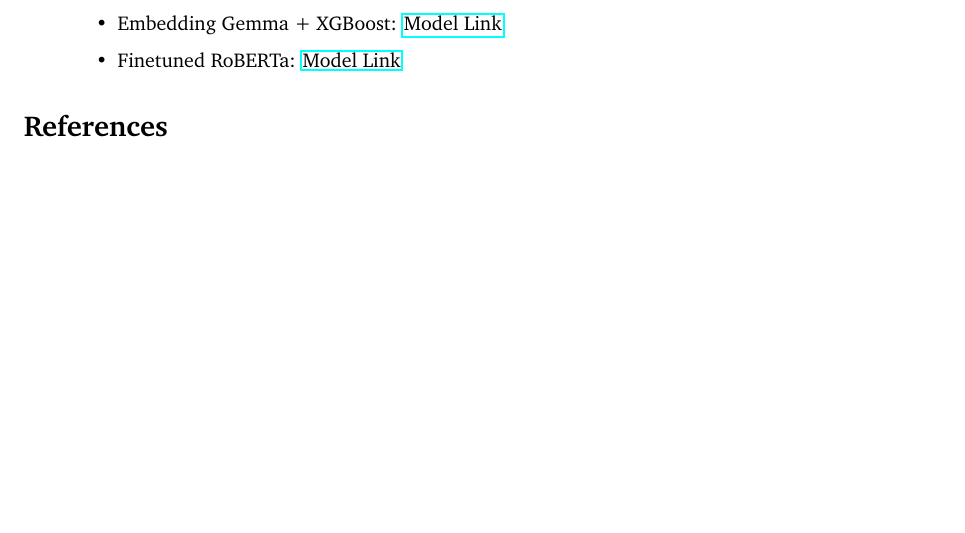
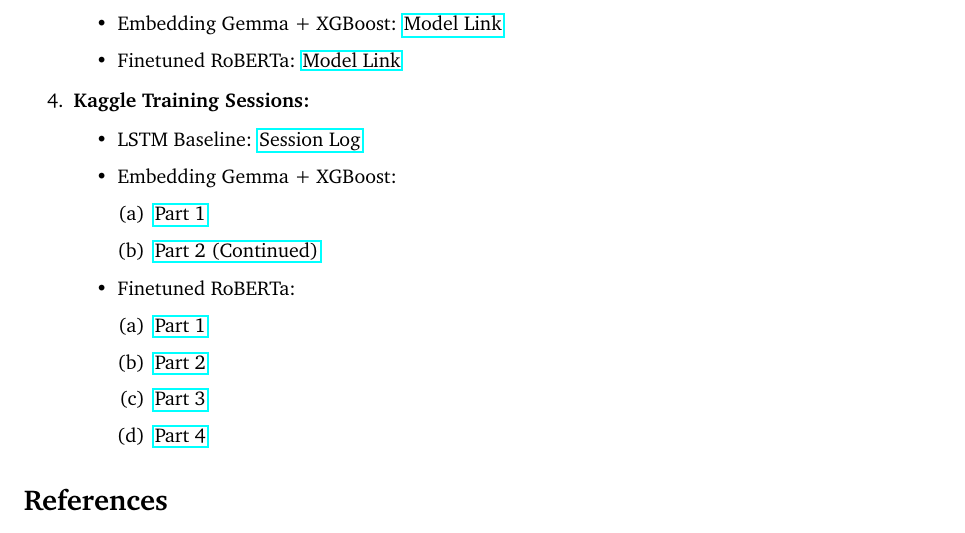
Before and after one commit to auphong2707/Web_Mining___Sentiment_Analysis_for_Video_Game_Reviews, a LaTeX document (main.tex): part of page 40 of 41, cut so that both start at the same text, the shorter picture padded with empty space. Compiled offline with pdfLaTeX.

Commit message:
Add Kaggle Sessions into report

```diff
--- a/main.tex
+++ b/main.tex
@@ -1541,6 +1541,22 @@
             \item Embedding Gemma + XGBoost: \href{https://huggingface.co/auphong2707/wm-grsa-eg-xgboost-results}{Model Link}
             \item Finetuned RoBERTa: \href{https://huggingface.co/auphong2707/wm-grsa-roberta-softmax-results}{Model Link}
         \end{itemize}
+    \item \textbf{Kaggle Training Sessions:}
+        \begin{itemize}
+            \item LSTM Baseline: \href{https://www.kaggle.com/code/phongau/sentiment-analysis-for-game-review/output?scriptVersionId=287967429}{Session Log}
+            \item Embedding Gemma + XGBoost:
+                \begin{enumerate}
+                    \item \href{https://www.kaggle.com/code/phongau/wm-xgboost/output?scriptVersionId=288046131}{Part 1}
+                    \item \href{https://www.kaggle.com/code/thesyx03/wm-xgboost-continue/output?scriptVersionId=288146195}{Part 2 (Continued)}
+                \end{enumerate}
+            \item Finetuned RoBERTa:
+                \begin{enumerate}
+                    \item \href{https://www.kaggle.com/code/veilwings/roberta-sentiment-analysis/output?scriptVersionId=287976438}{Part 1}
+                    \item \href{https://www.kaggle.com/code/veilwings/roberta-sentiment-analysis-cont/output?scriptVersionId=288149370}{Part 2}
+                    \item \href{https://www.kaggle.com/code/veilwings/roberta-sentiment-analysis-cont-cont/output?scriptVersionId=288290606}{Part 3}
+                    \item \href{https://www.kaggle.com/code/justveil/roberta-sentiment-analysis-cont-cont-cont/output?scriptVersionId=288398950}{Part 4}
+                \end{enumerate}
+        \end{itemize}
 \end{enumerate}
 
 
```
Also changed, not shown: main.pdf, 2 other files.
